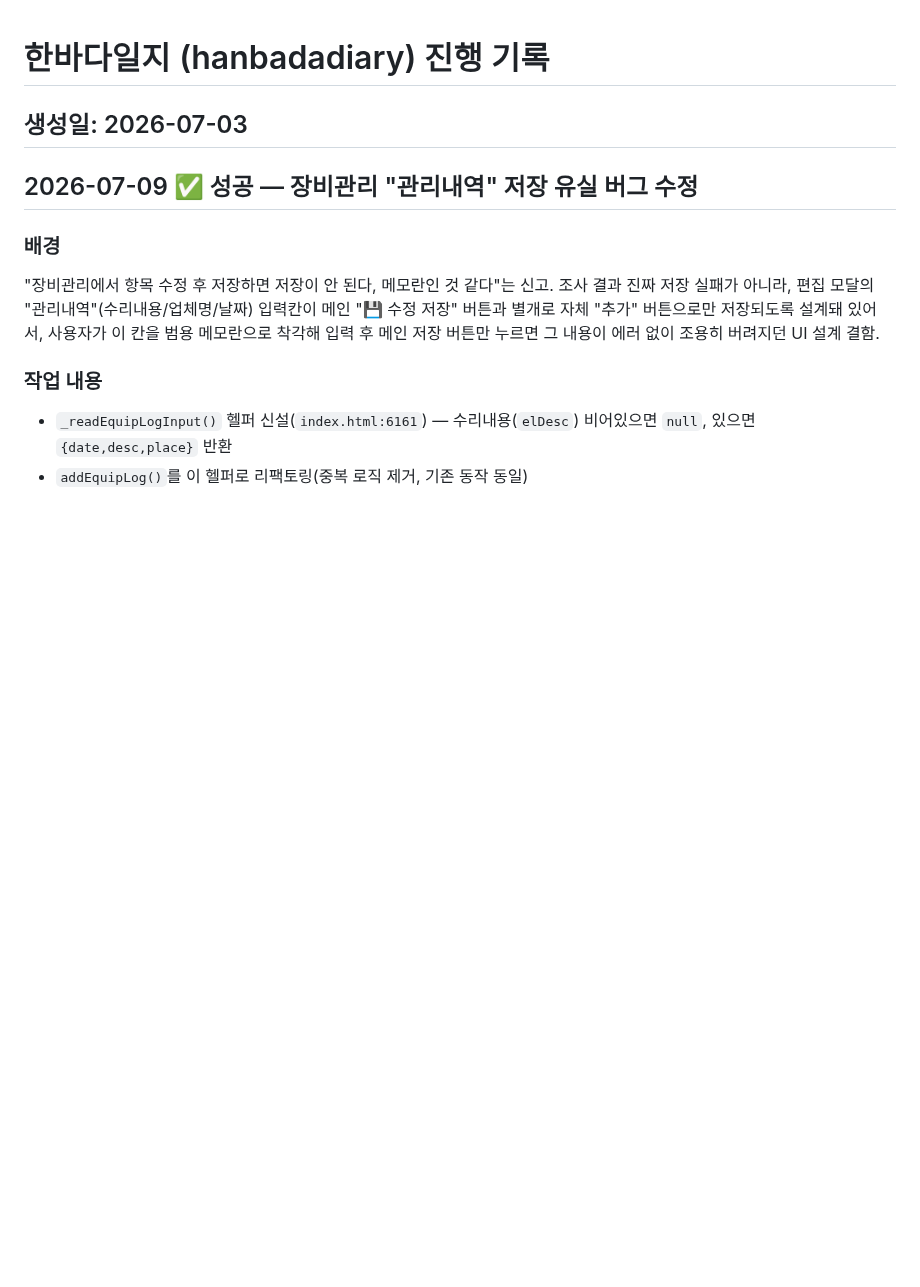
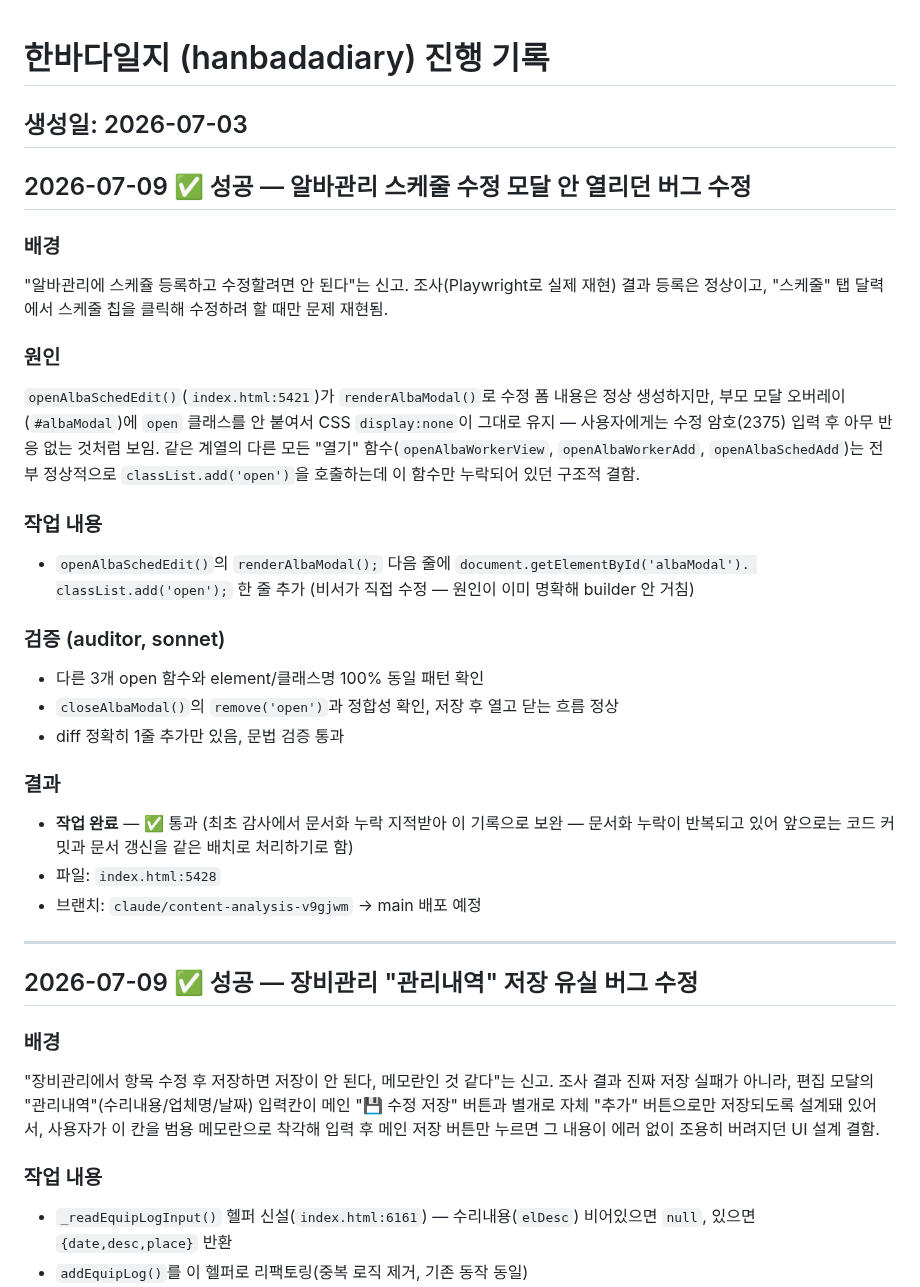
Before and after one commit to yamugyclaude/hanbadadiary, a Markdown page: PROJECT_LOG.md, the part around the change. Rendered like a GitHub page; blank space fills up the shorter version.

Commit message:
docs: 알바관리 스케줄 수정모달 버그수정 내역 기록

```diff
--- a/PROJECT_LOG.md
+++ b/PROJECT_LOG.md
@@ -1,5 +1,34 @@
 # 한바다일지 (hanbadadiary) 진행 기록
 생성일: 2026-07-03
+---
+
+## 2026-07-09 ✅ 성공 — 알바관리 스케줄 수정 모달 안 열리던 버그 수정
+### 배경
+"알바관리에 스케쥴 등록하고 수정할려면 안 된다"는 신고. 조사(Playwright로 실제 재현) 결과 등록은
+정상이고, "스케줄" 탭 달력에서 스케줄 칩을 클릭해 수정하려 할 때만 문제 재현됨.
+
+### 원인
+`openAlbaSchedEdit()`(`index.html:5421`)가 `renderAlbaModal()`로 수정 폼 내용은 정상 생성하지만,
+부모 모달 오버레이(`#albaModal`)에 `open` 클래스를 안 붙여서 CSS `display:none`이 그대로 유지 —
+사용자에게는 수정 암호(2375) 입력 후 아무 반응 없는 것처럼 보임. 같은 계열의 다른 모든 "열기"
+함수(`openAlbaWorkerView`, `openAlbaWorkerAdd`, `openAlbaSchedAdd`)는 전부 정상적으로
+`classList.add('open')`을 호출하는데 이 함수만 누락되어 있던 구조적 결함.
+
+### 작업 내용
+- `openAlbaSchedEdit()`의 `renderAlbaModal();` 다음 줄에 `document.getElementById('albaModal').
+  classList.add('open');` 한 줄 추가 (비서가 직접 수정 — 원인이 이미 명확해 builder 안 거침)
+
+### 검증 (auditor, sonnet)
+- 다른 3개 open 함수와 element/클래스명 100% 동일 패턴 확인
+- `closeAlbaModal()`의 `remove('open')`과 정합성 확인, 저장 후 열고 닫는 흐름 정상
+- diff 정확히 1줄 추가만 있음, 문법 검증 통과
+
+### 결과
+- **작업 완료** — ✅ 통과 (최초 감사에서 문서화 누락 지적받아 이 기록으로 보완 — 문서화 누락이
+  반복되고 있어 앞으로는 코드 커밋과 문서 갱신을 같은 배치로 처리하기로 함)
+- 파일: `index.html:5428`
+- 브랜치: `claude/content-analysis-v9gjwm` → main 배포 예정
+
 ---
 
 ## 2026-07-09 ✅ 성공 — 장비관리 "관리내역" 저장 유실 버그 수정
```
Also changed, not shown: CHANGELOG.md (+3 -2 lines).
